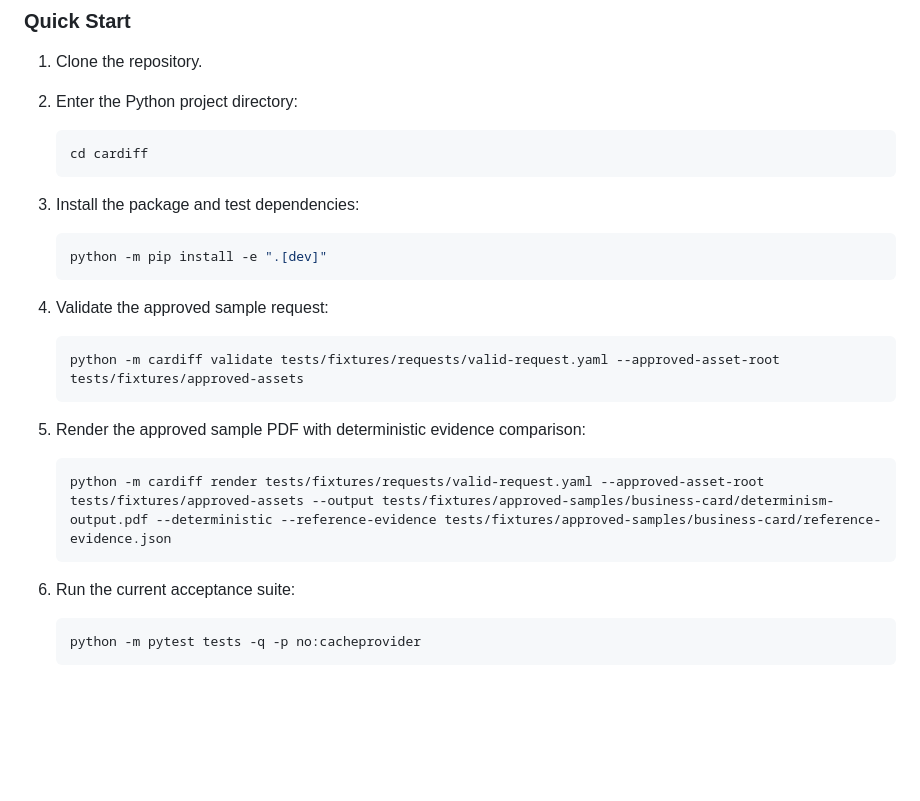
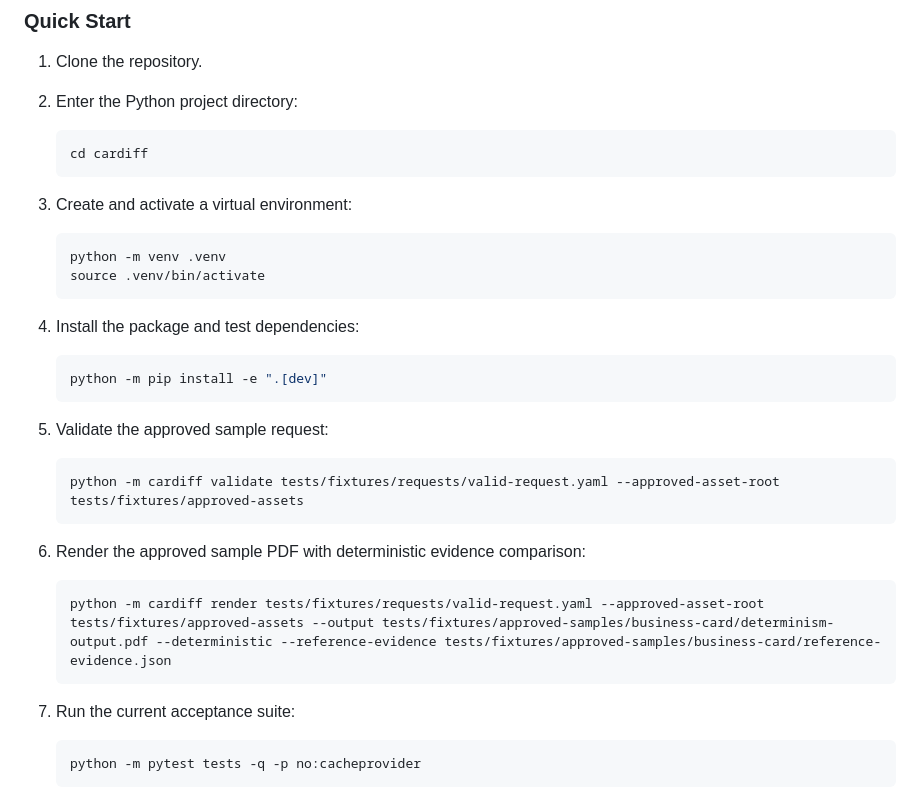
Before and after one commit to zcalifornia-ph/cardiff, a Markdown page: README.md, the part around the change. Drawn GitHub-style; blank space fills up the shorter version.

Commit message:
docs: add venv step to quick start

````diff
--- a/README.md
+++ b/README.md
@@ -168,25 +168,32 @@ Current commands:
    cd cardiff
    ```
 
-3. Install the package and test dependencies:
+3. Create and activate a virtual environment:
+
+   ```powershell
+   python -m venv .venv
+   source .venv/bin/activate
+   ```
+
+4. Install the package and test dependencies:
 
    ```powershell
    python -m pip install -e ".[dev]"
    ```
 
-4. Validate the approved sample request:
+5. Validate the approved sample request:
 
    ```powershell
    python -m cardiff validate tests/fixtures/requests/valid-request.yaml --approved-asset-root tests/fixtures/approved-assets
    ```
 
-5. Render the approved sample PDF with deterministic evidence comparison:
+6. Render the approved sample PDF with deterministic evidence comparison:
 
    ```powershell
    python -m cardiff render tests/fixtures/requests/valid-request.yaml --approved-asset-root tests/fixtures/approved-assets --output tests/fixtures/approved-samples/business-card/determinism-output.pdf --deterministic --reference-evidence tests/fixtures/approved-samples/business-card/reference-evidence.json
    ```
 
-6. Run the current acceptance suite:
+7. Run the current acceptance suite:
 
    ```powershell
    python -m pytest tests -q -p no:cacheprovider
````
